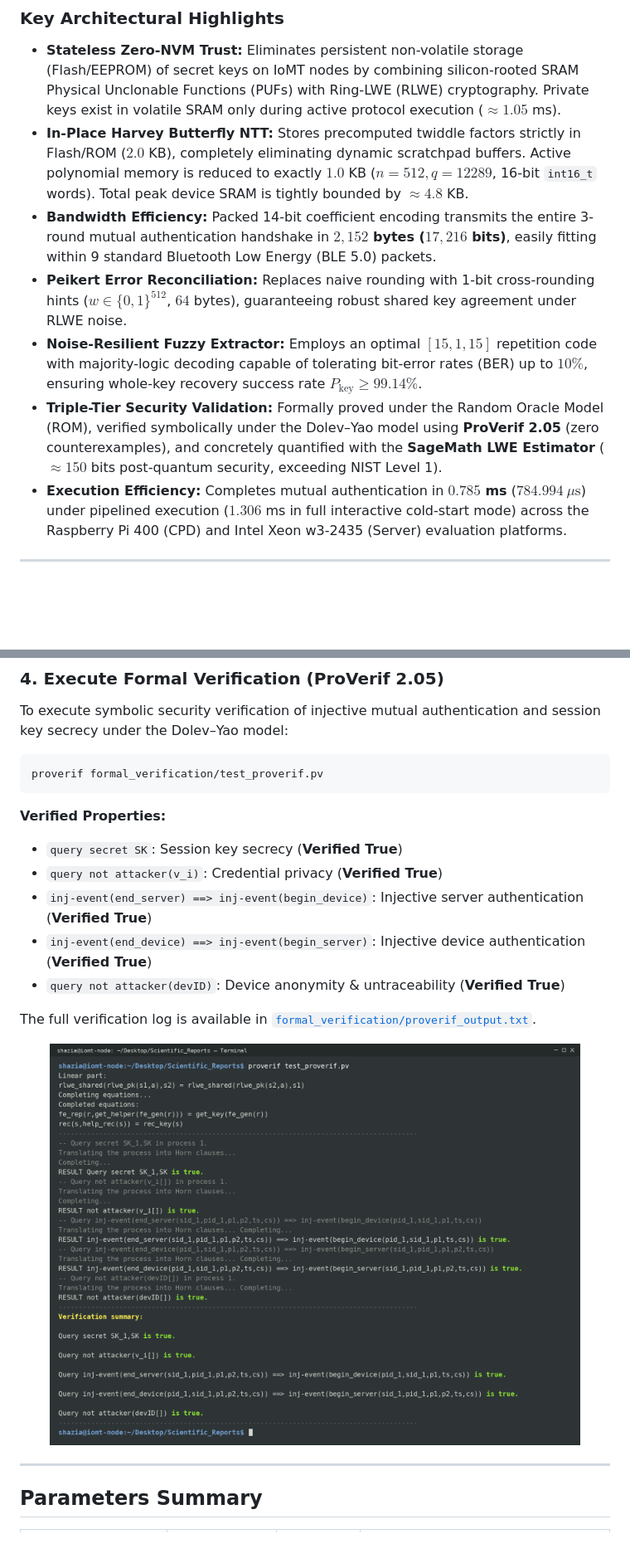
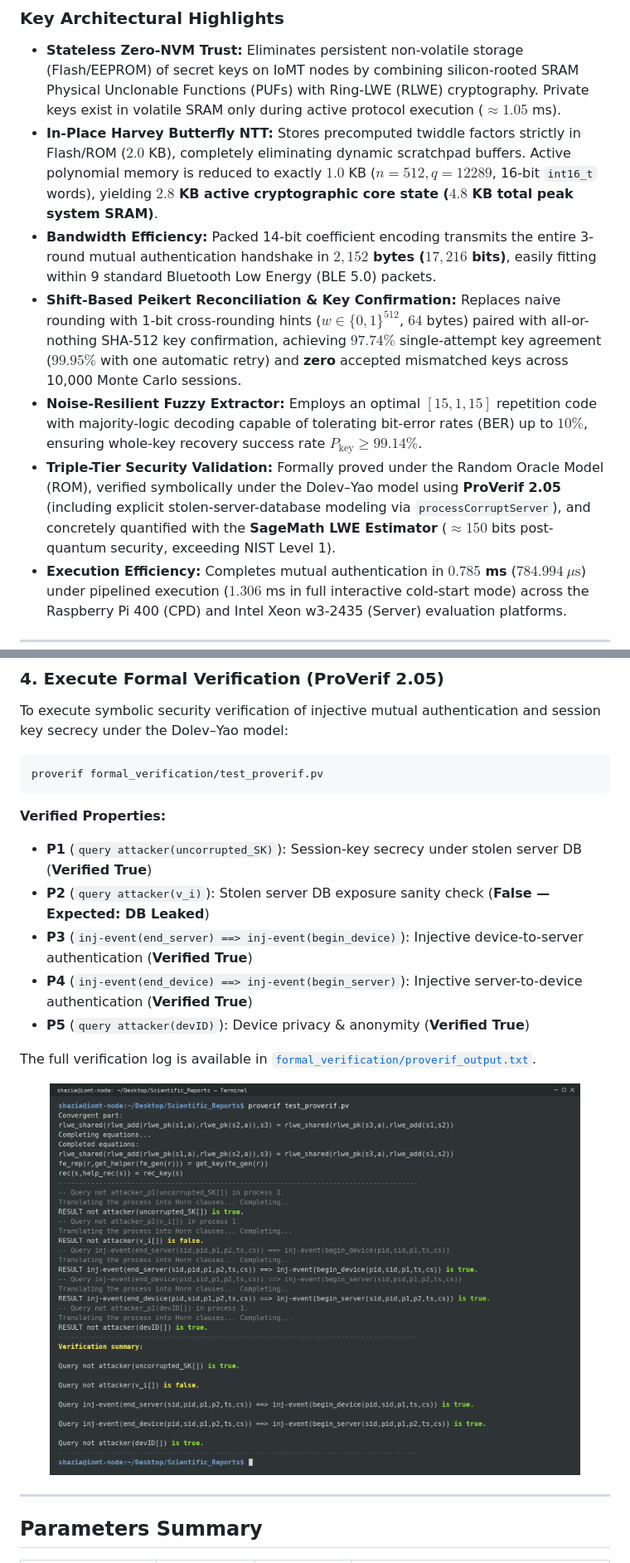
Before and after one commit to shazia28/RLWE_PUF_ARMOR_PQ, a Markdown page: README.md, 2 parts joined by grey strips. Shown at 83% size. GitHub-like rendering; pictures changed too: formal_verification/proverif_results.png; blank space fills up the shorter version.

Commit message:
Revision 2: harden RLWE validation, shift-based Peikert reconciliation, PUF ECC, and ProVerif DB-compromise model

````diff
--- a/README.md
+++ b/README.md
@@ -18,11 +18,11 @@ The proliferation of the Internet of Medical Things (IoMT) exposes medical devic
 
 ### Key Architectural Highlights
 - **Stateless Zero-NVM Trust:** Eliminates persistent non-volatile storage (Flash/EEPROM) of secret keys on IoMT nodes by combining silicon-rooted SRAM Physical Unclonable Functions (PUFs) with Ring-LWE (RLWE) cryptography. Private keys exist in volatile SRAM only during active protocol execution ($\approx 1.05$ ms).
-- **In-Place Harvey Butterfly NTT:** Stores precomputed twiddle factors strictly in Flash/ROM ($2.0$ KB), completely eliminating dynamic scratchpad buffers. Active polynomial memory is reduced to exactly $1.0$ KB ($n = 512, q = 12289$, 16-bit `int16_t` words). Total peak device SRAM is tightly bounded by $\approx 4.8$ KB.
+- **In-Place Harvey Butterfly NTT:** Stores precomputed twiddle factors strictly in Flash/ROM ($2.0$ KB), completely eliminating dynamic scratchpad buffers. Active polynomial memory is reduced to exactly $1.0$ KB ($n = 512, q = 12289$, 16-bit `int16_t` words), yielding **$2.8$ KB active cryptographic core state ($4.8$ KB total peak system SRAM)**.
 - **Bandwidth Efficiency:** Packed 14-bit coefficient encoding transmits the entire 3-round mutual authentication handshake in **$2{,}152$ bytes ($17{,}216$ bits)**, easily fitting within 9 standard Bluetooth Low Energy (BLE 5.0) packets.
-- **Peikert Error Reconciliation:** Replaces naive rounding with 1-bit cross-rounding hints ($w \in \{0,1\}^{512}$, $64$ bytes), guaranteeing robust shared key agreement under RLWE noise.
+- **Shift-Based Peikert Reconciliation & Key Confirmation:** Replaces naive rounding with 1-bit cross-rounding hints ($w \in \{0,1\}^{512}$, $64$ bytes) paired with all-or-nothing SHA-512 key confirmation, achieving **$97.74\%$** single-attempt key agreement (**$99.95\%$** with one automatic retry) and **zero** accepted mismatched keys across 10,000 Monte Carlo sessions.
 - **Noise-Resilient Fuzzy Extractor:** Employs an optimal $[15, 1, 15]$ repetition code with majority-logic decoding capable of tolerating bit-error rates (BER) up to $10\%$, ensuring whole-key recovery success rate $P_{\text{key}} \ge 99.14\%$.
-- **Triple-Tier Security Validation:** Formally proved under the Random Oracle Model (ROM), verified symbolically under the Dolev–Yao model using **ProVerif 2.05** (zero counterexamples), and concretely quantified with the **SageMath LWE Estimator** ($\approx 150$ bits post-quantum security, exceeding NIST Level 1).
+- **Triple-Tier Security Validation:** Formally proved under the Random Oracle Model (ROM), verified symbolically under the Dolev–Yao model using **ProVerif 2.05** (including explicit stolen-server-database modeling via `processCorruptServer`), and concretely quantified with the **SageMath LWE Estimator** ($\approx 150$ bits post-quantum security, exceeding NIST Level 1).
 - **Execution Efficiency:** Completes mutual authentication in **$0.785$ ms** ($784.994\ \mu\text{s}$) under pipelined execution ($1.306$ ms in full interactive cold-start mode) across the Raspberry Pi 400 (CPD) and Intel Xeon w3-2435 (Server) evaluation platforms.
 
 ---
@@ -99,11 +99,11 @@ proverif formal_verification/test_proverif.pv
 ```
 
 **Verified Properties:**
-- `query secret SK`: Session key secrecy (**Verified True**)
-- `query not attacker(v_i)`: Credential privacy (**Verified True**)
-- `inj-event(end_server) ==> inj-event(begin_device)`: Injective server authentication (**Verified True**)
-- `inj-event(end_device) ==> inj-event(begin_server)`: Injective device authentication (**Verified True**)
-- `query not attacker(devID)`: Device anonymity & untraceability (**Verified True**)
+- **P1** (`query attacker(uncorrupted_SK)`): Session-key secrecy under stolen server DB (**Verified True**)
+- **P2** (`query attacker(v_i)`): Stolen server DB exposure sanity check (**False — Expected: DB Leaked**)
+- **P3** (`inj-event(end_server) ==> inj-event(begin_device)`): Injective device-to-server authentication (**Verified True**)
+- **P4** (`inj-event(end_device) ==> inj-event(begin_server)`): Injective server-to-device authentication (**Verified True**)
+- **P5** (`query attacker(devID)`): Device privacy & anonymity (**Verified True**)
 
 The full verification log is available in [`formal_verification/proverif_output.txt`](formal_verification/proverif_output.txt).
 
````
Also changed, not shown: other parts of README.md (+1 -1 lines), formal_verification/proverif_123.png, 15 other files.
